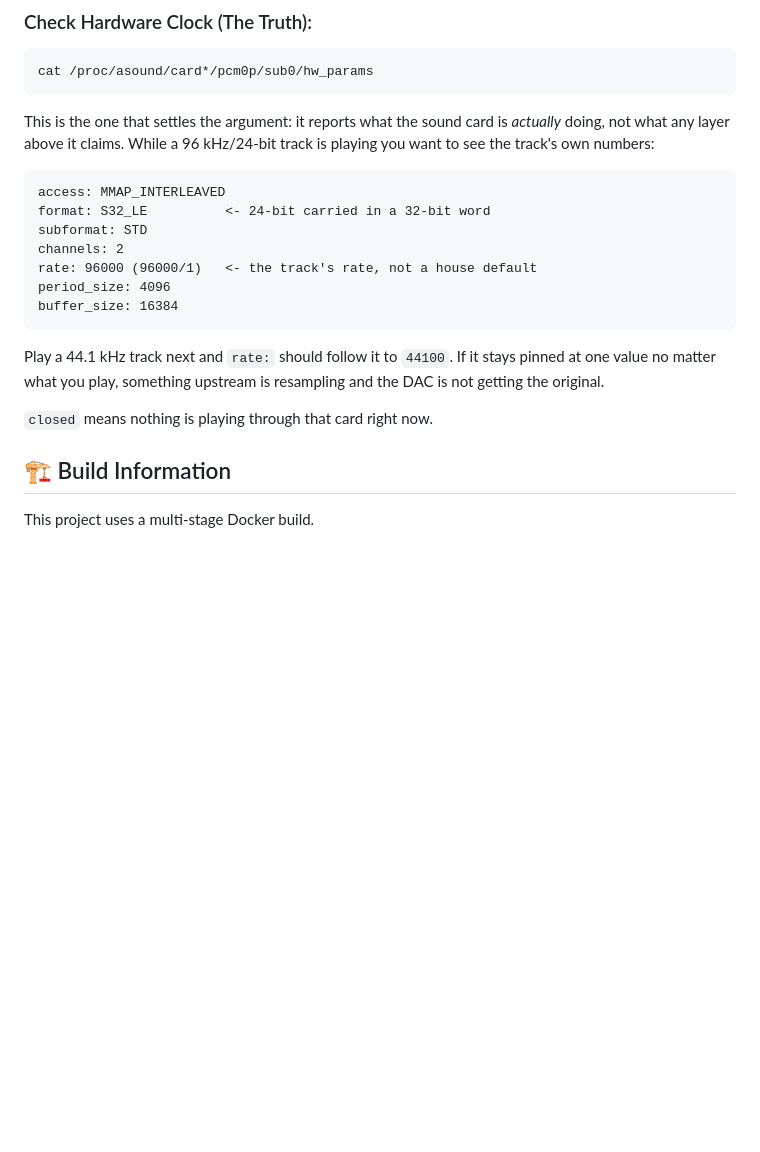
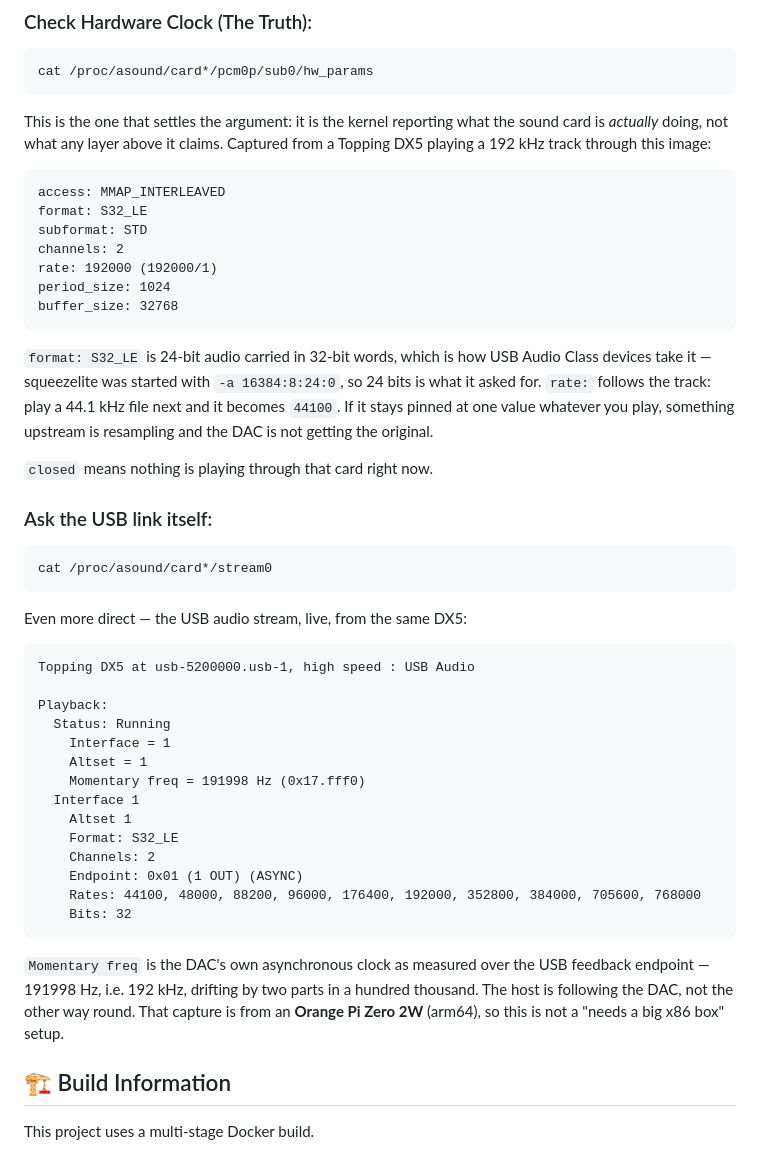
Before and after one commit to shuricksumy/pipewire-squeezelite, a Markdown page: README.md, the part around the change. GitHub-like rendering; blank space fills up the shorter version.

Commit message:
Replace the illustrative output with a real capture
The expected output I wrote yesterday was plausible but invented. This is the
real thing, taken from a Topping DX5 playing a 192 kHz track through this image
on an Orange Pi Zero 2W: hw_params reporting S32_LE at 192000, and the USB
stream reporting Momentary freq = 191998 Hz off the async feedback endpoint,
which is the DAC's own clock rather than anything the host asserts.

Also documents /proc/asound/card*/stream0, which is the better check of the two
and was not mentioned at all -- it shows the negotiated format, the live clock
and every rate the device accepts, up to 768 kHz here.

Co-Authored-By: Claude Opus 5 <noreply@anthropic.com>

````diff
--- a/README.md
+++ b/README.md
@@ -320,25 +320,57 @@ pw-top
 cat /proc/asound/card*/pcm0p/sub0/hw_params
 ```
 
-This is the one that settles the argument: it reports what the sound card is
-*actually* doing, not what any layer above it claims. While a 96 kHz/24-bit track
-is playing you want to see the track's own numbers:
+This is the one that settles the argument: it is the kernel reporting what the
+sound card is *actually* doing, not what any layer above it claims. Captured from
+a Topping DX5 playing a 192 kHz track through this image:
 
 ```
 access: MMAP_INTERLEAVED
-format: S32_LE          <- 24-bit carried in a 32-bit word
+format: S32_LE
 subformat: STD
 channels: 2
-rate: 96000 (96000/1)   <- the track's rate, not a house default
-period_size: 4096
-buffer_size: 16384
+rate: 192000 (192000/1)
+period_size: 1024
+buffer_size: 32768
 ```
 
-Play a 44.1 kHz track next and `rate:` should follow it to `44100`. If it stays
-pinned at one value no matter what you play, something upstream is resampling and
-the DAC is not getting the original.
+`format: S32_LE` is 24-bit audio carried in 32-bit words, which is how USB Audio
+Class devices take it — squeezelite was started with `-a 16384:8:24:0`, so 24 bits
+is what it asked for. `rate:` follows the track: play a 44.1 kHz file next and it
+becomes `44100`. If it stays pinned at one value whatever you play, something
+upstream is resampling and the DAC is not getting the original.
 
 `closed` means nothing is playing through that card right now.
+
+### Ask the USB link itself:
+```bash
+cat /proc/asound/card*/stream0
+```
+
+Even more direct — the USB audio stream, live, from the same DX5:
+
+```
+Topping DX5 at usb-5200000.usb-1, high speed : USB Audio
+
+Playback:
+  Status: Running
+    Interface = 1
+    Altset = 1
+    Momentary freq = 191998 Hz (0x17.fff0)
+  Interface 1
+    Altset 1
+    Format: S32_LE
+    Channels: 2
+    Endpoint: 0x01 (1 OUT) (ASYNC)
+    Rates: 44100, 48000, 88200, 96000, 176400, 192000, 352800, 384000, 705600, 768000
+    Bits: 32
+```
+
+`Momentary freq` is the DAC's own asynchronous clock as measured over the USB
+feedback endpoint — 191998 Hz, i.e. 192 kHz, drifting by two parts in a hundred
+thousand. The host is following the DAC, not the other way round. That capture is
+from an **Orange Pi Zero 2W** (arm64), so this is not a "needs a big x86 box"
+setup.
 
 ## 🏗️ Build Information
 This project uses a multi-stage Docker build.
````
